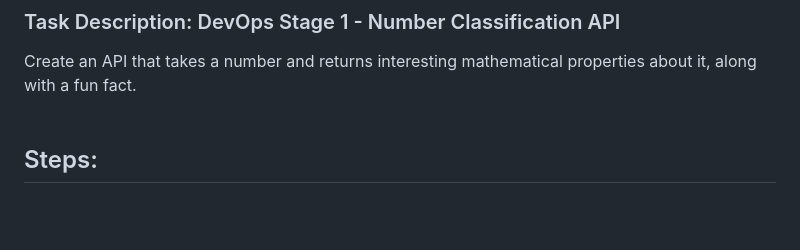
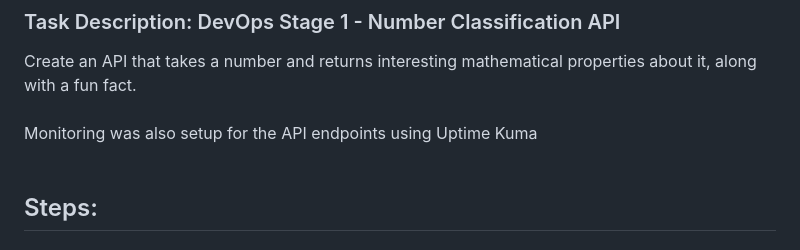
Before and after one commit to jubriledun/HNGProjects, a Markdown page: stage1/README.md, the part around the change. GitHub-like rendering; blank space fills up the shorter version.

```diff
--- a/stage1/README.md
+++ b/stage1/README.md
@@ -1,6 +1,7 @@
 # Stage 1 task Implementation
 ### Task Description: DevOps Stage 1 - Number Classification API
 Create an API that takes a number and returns interesting mathematical properties about it, along with a fun fact. <br> <br>
+Monitoring was also setup for the API endpoints using Uptime Kuma <br> <br>
 
 ## Steps:
 ### Setup EC2 on AWS to host API
```
